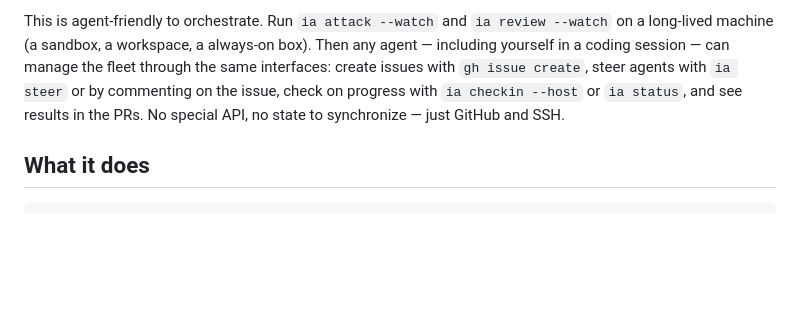
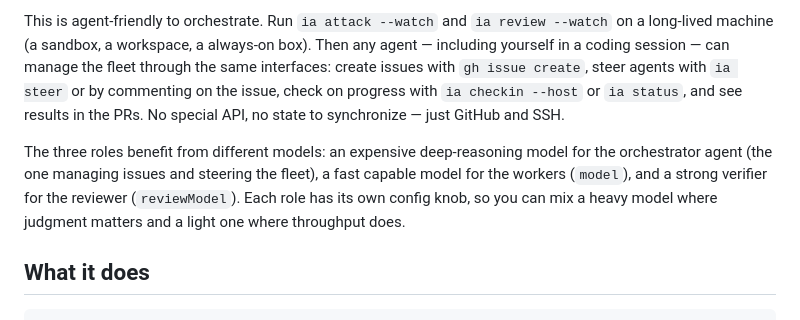
Before and after one commit to robtandy/issue_attack, a Markdown page: README.md, the part around the change. Rendered like a GitHub page; blank space fills up the shorter version.

Commit message:
README: different models per role — orchestrator, worker, reviewer

```diff
--- a/README.md
+++ b/README.md
@@ -5,6 +5,8 @@ Autonomous AI agents that claim GitHub issues, implement fixes in isolated git w
 All agent communication lives on GitHub — issues and PRs are the interface. You steer agents by commenting on the issue; feedback on PRs re-engages the agent automatically. Every agent's work is in git (its own branch, its own worktree), so nothing is lost between sessions, and you never need to remind an agent to commit and push — the supervisor enforces the workflow.
 
 This is agent-friendly to orchestrate. Run `ia attack --watch` and `ia review --watch` on a long-lived machine (a sandbox, a workspace, a always-on box). Then any agent — including yourself in a coding session — can manage the fleet through the same interfaces: create issues with `gh issue create`, steer agents with `ia steer` or by commenting on the issue, check on progress with `ia checkin --host` or `ia status`, and see results in the PRs. No special API, no state to synchronize — just GitHub and SSH.
+
+The three roles benefit from different models: an expensive deep-reasoning model for the orchestrator agent (the one managing issues and steering the fleet), a fast capable model for the workers (`model`), and a strong verifier for the reviewer (`reviewModel`). Each role has its own config knob, so you can mix a heavy model where judgment matters and a light one where throughput does.
 
 ## What it does
 
```
